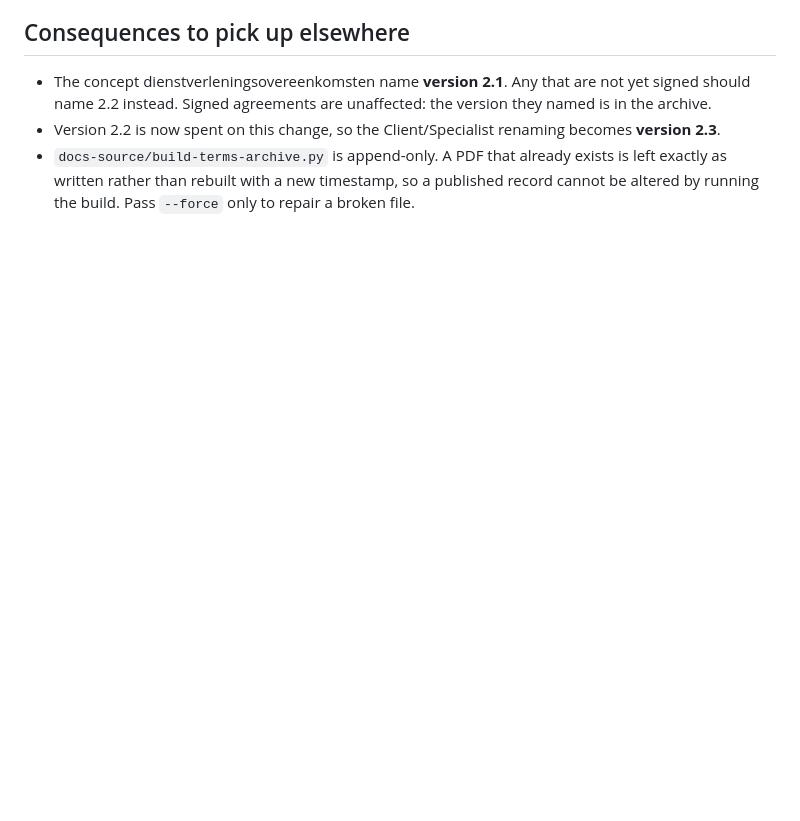
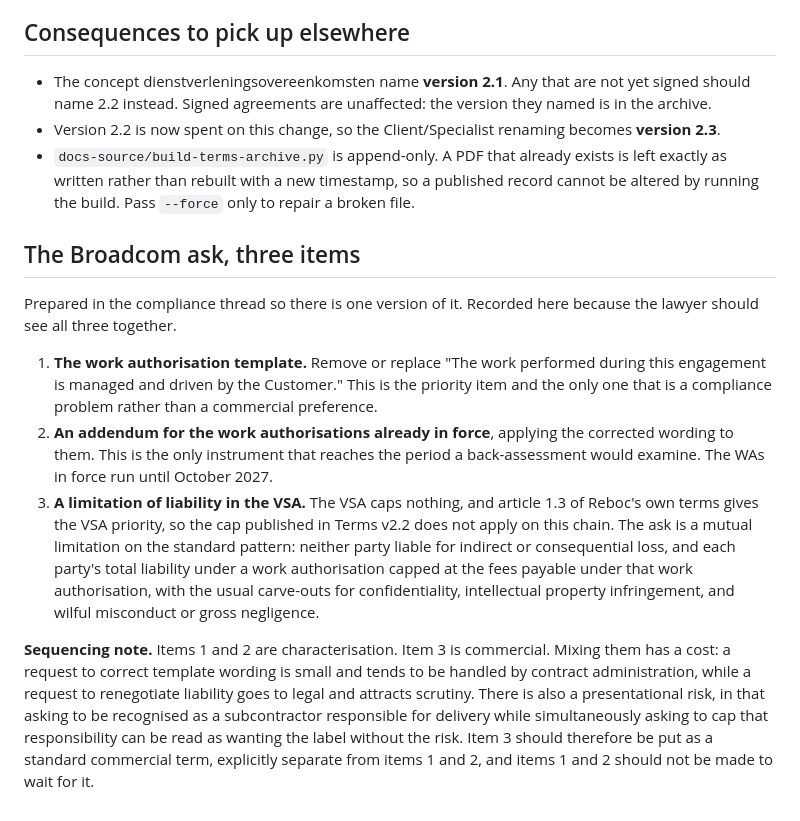
Before and after one commit to sailingshaman/reboc-web, a Markdown page: REVIEW.md, the part around the change. GitHub-like rendering; blank space fills up the shorter version.

Commit message:
Record the Broadcom ask as three items, with sequencing
Adds the VSA limitation of liability as a third item alongside the
template change and the addendum, since Terms v2.2's cap does not reach
that chain: article 1.3 gives the VSA priority.

Notes the cost of bundling. Items 1 and 2 are characterisation and tend
to be handled by contract administration; item 3 is commercial and goes
to legal. Asking to be recognised as a subcontractor responsible for
delivery while asking to cap that responsibility can also be read as
wanting the label without the risk, so item 3 goes as a standard
commercial term and the first two do not wait for it.

Co-Authored-By: Claude Opus 5 <noreply@anthropic.com>

```diff
--- a/REVIEW.md
+++ b/REVIEW.md
@@ -492,3 +492,13 @@ This published as version 2.2 rather than being edited into 2.1. Now that each v
 - The concept dienstverleningsovereenkomsten name **version 2.1**. Any that are not yet signed should name 2.2 instead. Signed agreements are unaffected: the version they named is in the archive.
 - Version 2.2 is now spent on this change, so the Client/Specialist renaming becomes **version 2.3**.
 - `docs-source/build-terms-archive.py` is append-only. A PDF that already exists is left exactly as written rather than rebuilt with a new timestamp, so a published record cannot be altered by running the build. Pass `--force` only to repair a broken file.
+
+## The Broadcom ask, three items
+
+Prepared in the compliance thread so there is one version of it. Recorded here because the lawyer should see all three together.
+
+1. **The work authorisation template.** Remove or replace "The work performed during this engagement is managed and driven by the Customer." This is the priority item and the only one that is a compliance problem rather than a commercial preference.
+2. **An addendum for the work authorisations already in force**, applying the corrected wording to them. This is the only instrument that reaches the period a back-assessment would examine. The WAs in force run until October 2027.
+3. **A limitation of liability in the VSA.** The VSA caps nothing, and article 1.3 of Reboc's own terms gives the VSA priority, so the cap published in Terms v2.2 does not apply on this chain. The ask is a mutual limitation on the standard pattern: neither party liable for indirect or consequential loss, and each party's total liability under a work authorisation capped at the fees payable under that work authorisation, with the usual carve-outs for confidentiality, intellectual property infringement, and wilful misconduct or gross negligence.
+
+**Sequencing note.** Items 1 and 2 are characterisation. Item 3 is commercial. Mixing them has a cost: a request to correct template wording is small and tends to be handled by contract administration, while a request to renegotiate liability goes to legal and attracts scrutiny. There is also a presentational risk, in that asking to be recognised as a subcontractor responsible for delivery while simultaneously asking to cap that responsibility can be read as wanting the label without the risk. Item 3 should therefore be put as a standard commercial term, explicitly separate from items 1 and 2, and items 1 and 2 should not be made to wait for it.
```
